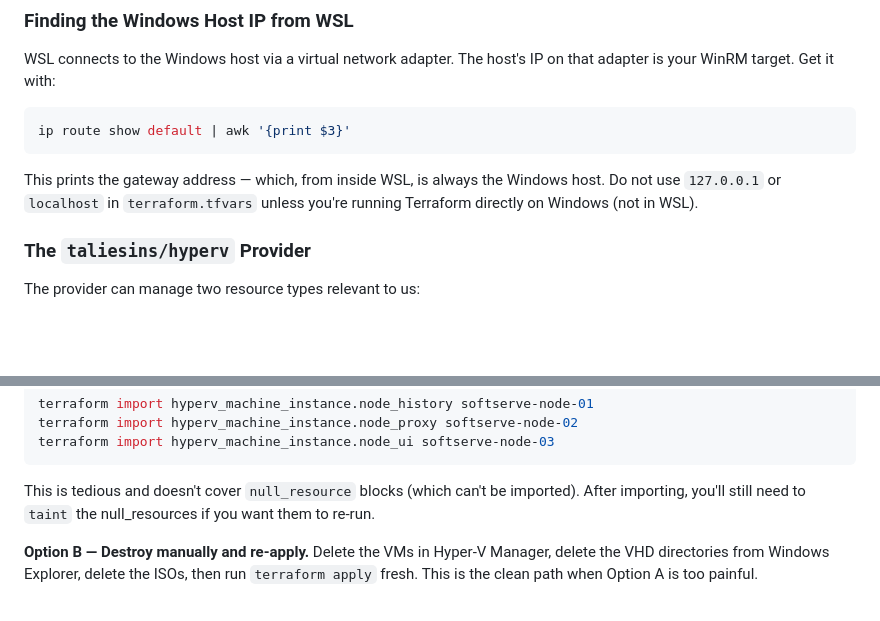
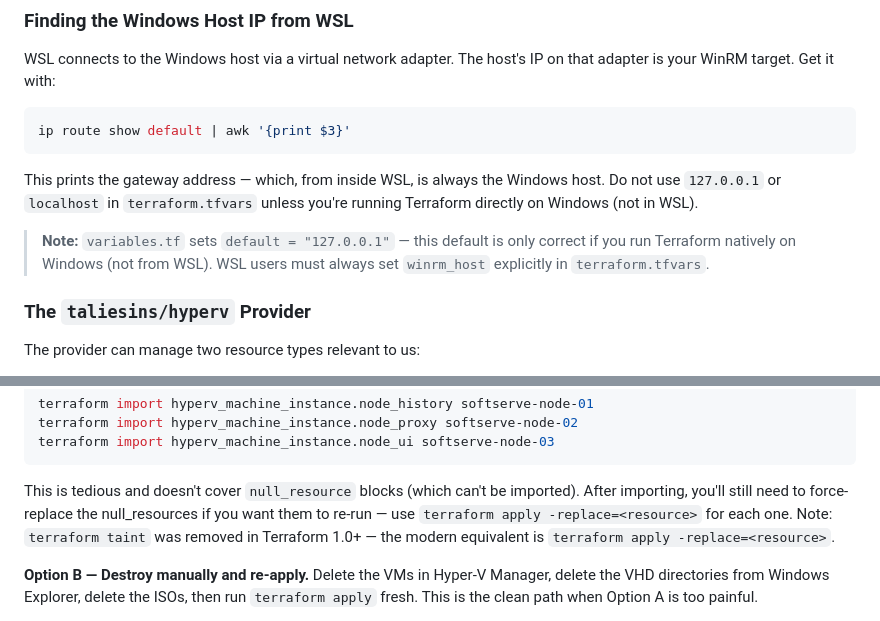
Before and after one commit to ua-academy-projects/coin-ops, a Markdown page: docs/terraform-guide.md, 2 parts joined by grey strips. GitHub-like rendering; blank space fills up the shorter version.

````diff
--- a/docs/terraform-guide.md
+++ b/docs/terraform-guide.md
@@ -121,6 +121,8 @@ ip route show default | awk '{print $3}'
 ```
 
 This prints the gateway address — which, from inside WSL, is always the Windows host. Do not use `127.0.0.1` or `localhost` in `terraform.tfvars` unless you're running Terraform directly on Windows (not in WSL).
+
+> **Note:** `variables.tf` sets `default = "127.0.0.1"` — this default is only correct if you run Terraform natively on Windows (not from WSL). WSL users must always set `winrm_host` explicitly in `terraform.tfvars`.
 
 ### The `taliesins/hyperv` Provider
 
@@ -621,7 +623,7 @@ terraform import hyperv_machine_instance.node_proxy softserve-node-02
 terraform import hyperv_machine_instance.node_ui softserve-node-03
 ```
 
-This is tedious and doesn't cover `null_resource` blocks (which can't be imported). After importing, you'll still need to `taint` the null_resources if you want them to re-run.
+This is tedious and doesn't cover `null_resource` blocks (which can't be imported). After importing, you'll still need to force-replace the null_resources if you want them to re-run — use `terraform apply -replace=<resource>` for each one. Note: `terraform taint` was removed in Terraform 1.0+ — the modern equivalent is `terraform apply -replace=<resource>`.
 
 **Option B — Destroy manually and re-apply.** Delete the VMs in Hyper-V Manager, delete the VHD directories from Windows Explorer, delete the ISOs, then run `terraform apply` fresh. This is the clean path when Option A is too painful.
 
````
Also changed, not shown: other parts of docs/terraform-guide.md (+6 -6 lines).
